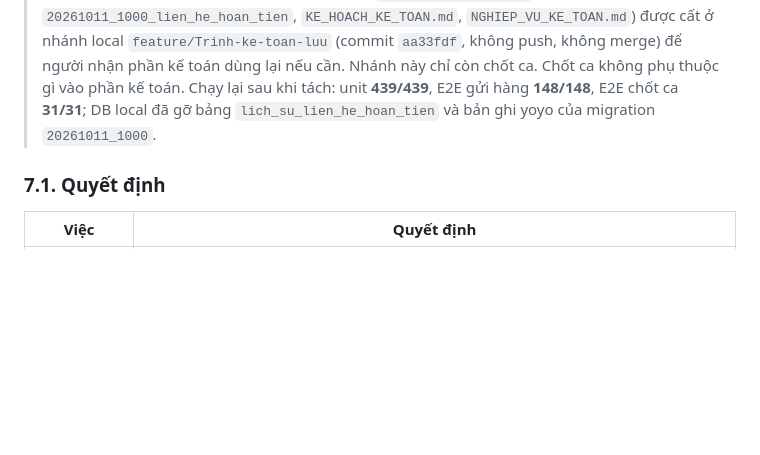
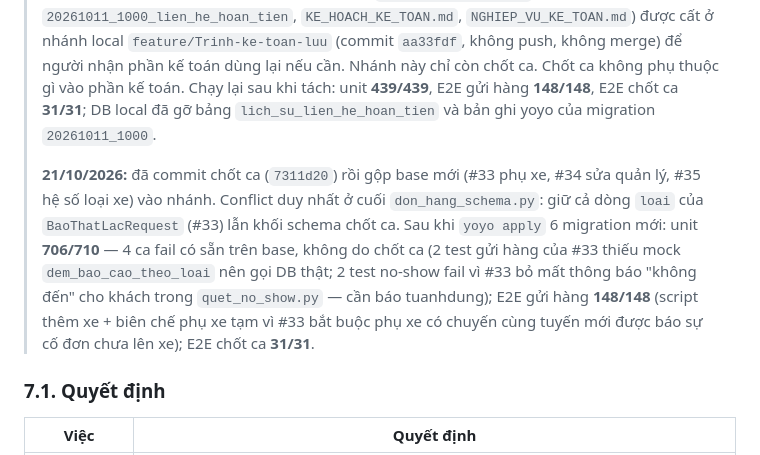
Before and after one commit to nguyenvietanhit19/Project1_HeThongQuanLyNhaXeKhachLienTinh, a Markdown page: KE_HOACH_SUA_GUI_HANG.md, the part around the change. GitHub-like rendering; blank space fills up the shorter version.

Commit message:
Ghi ket qua gop base #33-#35 vao ke hoach gui hang
Co-Authored-By: Claude Opus 5.5 <noreply@anthropic.com>

```diff
--- a/KE_HOACH_SUA_GUI_HANG.md
+++ b/KE_HOACH_SUA_GUI_HANG.md
@@ -510,6 +510,8 @@ Code hủy đơn đang nằm ở working tree, chưa commit. Base `integration/g
 > Nhánh `feature/Trinh-chot-ca` — **chưa commit**. Đợt B (hủy đơn) đã vào base qua PR #31.
 >
 > **13/10/2026:** ban đầu làm chung nhánh với phần kế toán (`feature/Trinh-hoan-thien-ke-toan`). Người 5 **không làm kế toán nữa** nên đã tách ra: phần kế toán (hoàn tiền UC-22, job 3 tiếng, tra cứu cho quầy vé, thống kê hoàn tiền, giao diện `/nhan-vien/ke-toan/`, migration `20261011_1000_lien_he_hoan_tien`, `KE_HOACH_KE_TOAN.md`, `NGHIEP_VU_KE_TOAN.md`) được cất ở nhánh local `feature/Trinh-ke-toan-luu` (commit `aa33fdf`, không push, không merge) để người nhận phần kế toán dùng lại nếu cần. Nhánh này chỉ còn chốt ca. Chốt ca không phụ thuộc gì vào phần kế toán. Chạy lại sau khi tách: unit **439/439**, E2E gửi hàng **148/148**, E2E chốt ca **31/31**; DB local đã gỡ bảng `lich_su_lien_he_hoan_tien` và bản ghi yoyo của migration `20261011_1000`.
+>
+> **21/10/2026:** đã commit chốt ca (`7311d20`) rồi gộp base mới (#33 phụ xe, #34 sửa quản lý, #35 hệ số loại xe) vào nhánh. Conflict duy nhất ở cuối `don_hang_schema.py`: giữ cả dòng `loai` của `BaoThatLacRequest` (#33) lẫn khối schema chốt ca. Sau khi `yoyo apply` 6 migration mới: unit **706/710** — 4 ca fail có sẵn trên base, không do chốt ca (2 test gửi hàng của #33 thiếu mock `dem_bao_cao_theo_loai` nên gọi DB thật; 2 test no-show fail vì #33 bỏ mất thông báo "không đến" cho khách trong `quet_no_show.py` — cần báo tuanhdung); E2E gửi hàng **148/148** (script thêm xe + biên chế phụ xe tạm vì #33 bắt buộc phụ xe có chuyến cùng tuyến mới được báo sự cố đơn chưa lên xe); E2E chốt ca **31/31**.
 
 ### 7.1. Quyết định
 
```
